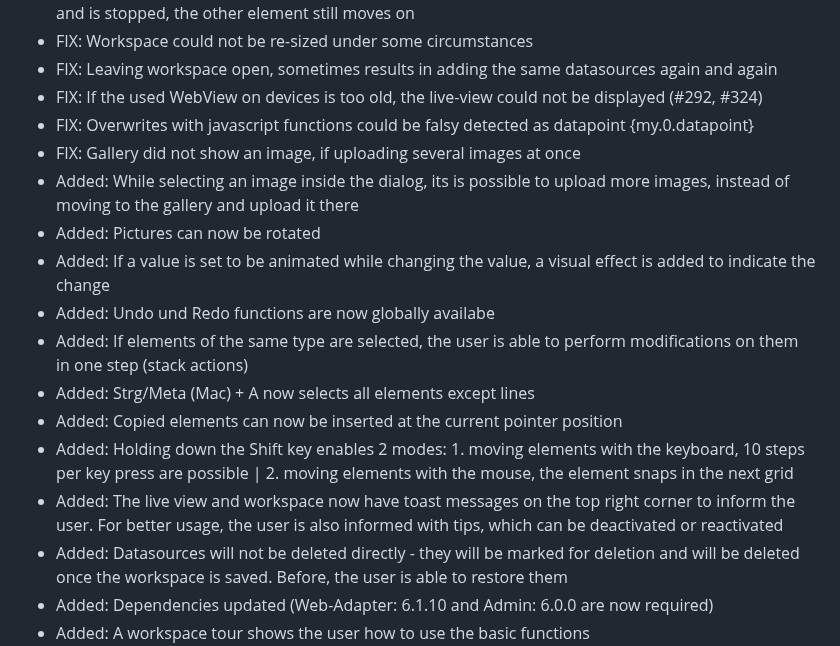
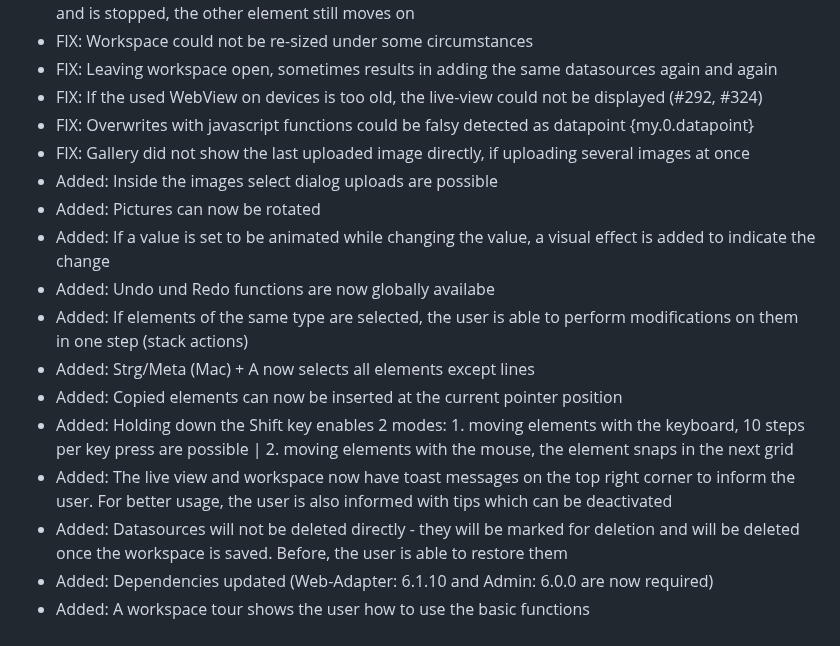
Before and after one commit to SKB-CGN/ioBroker.energiefluss-erweitert, a Markdown page: README.md, the part around the change. Rendered like a GitHub page.

Commit message:
geändert:       README.md

```diff
--- a/README.md
+++ b/README.md
@@ -42,8 +42,8 @@ It provides an animated energyflow for all elements, you add. This could be: pho
 - FIX: Leaving workspace open, sometimes results in adding the same datasources again and again
 - FIX: If the used WebView on devices is too old, the live-view could not be displayed (#292, #324)
 - FIX: Overwrites with javascript functions could be falsy detected as datapoint {my.0.datapoint}
-- FIX: Gallery did not show an image, if uploading several images at once
-- Added: While selecting an image inside the dialog, its is possible to upload more images, instead of moving to the gallery and upload it there
+- FIX: Gallery did not show the last uploaded image directly, if uploading several images at once
+- Added: Inside the images select dialog uploads are possible
 - Added: Pictures can now be rotated
 - Added: If a value is set to be animated while changing the value, a visual effect is added to indicate the change
 - Added: Undo und Redo functions are now globally availabe
@@ -51,7 +51,7 @@ It provides an animated energyflow for all elements, you add. This could be: pho
 - Added: Strg/Meta (Mac) + A now selects all elements except lines
 - Added: Copied elements can now be inserted at the current pointer position
 - Added: Holding down the Shift key enables 2 modes: 1. moving elements with the keyboard, 10 steps per key press are possible | 2. moving elements with the mouse, the element snaps in the next grid
-- Added: The live view and workspace now have toast messages on the top right corner to inform the user. For better usage, the user is also informed with tips, which can be deactivated or reactivated
+- Added: The live view and workspace now have toast messages on the top right corner to inform the user. For better usage, the user is also informed with tips which can be deactivated
 - Added: Datasources will not be deleted directly - they will be marked for deletion and will be deleted once the workspace is saved. Before, the user is able to restore them
 - Added: Dependencies updated (Web-Adapter: 6.1.10 and Admin: 6.0.0 are now required)
 - Added: A workspace tour shows the user how to use the basic functions
```
